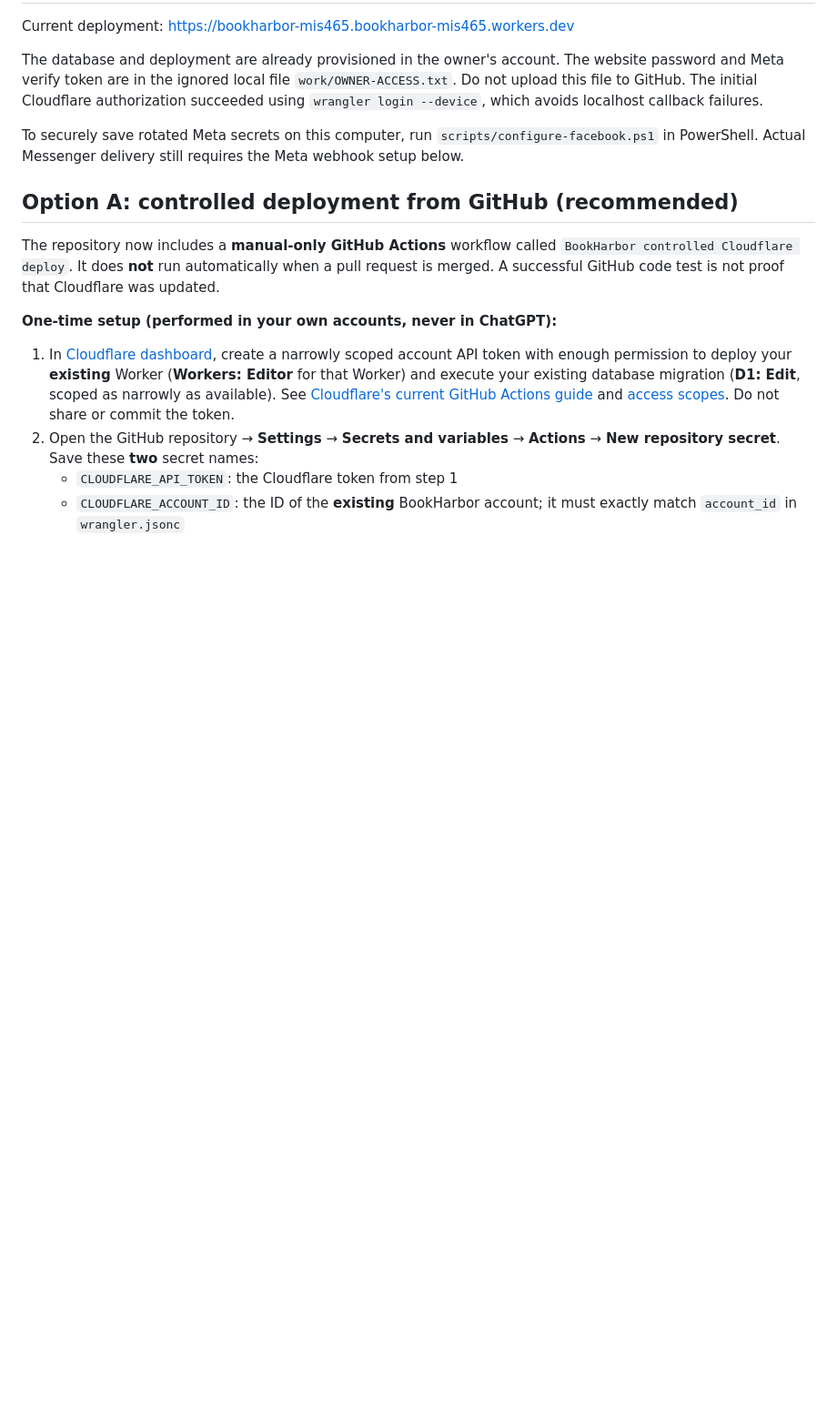
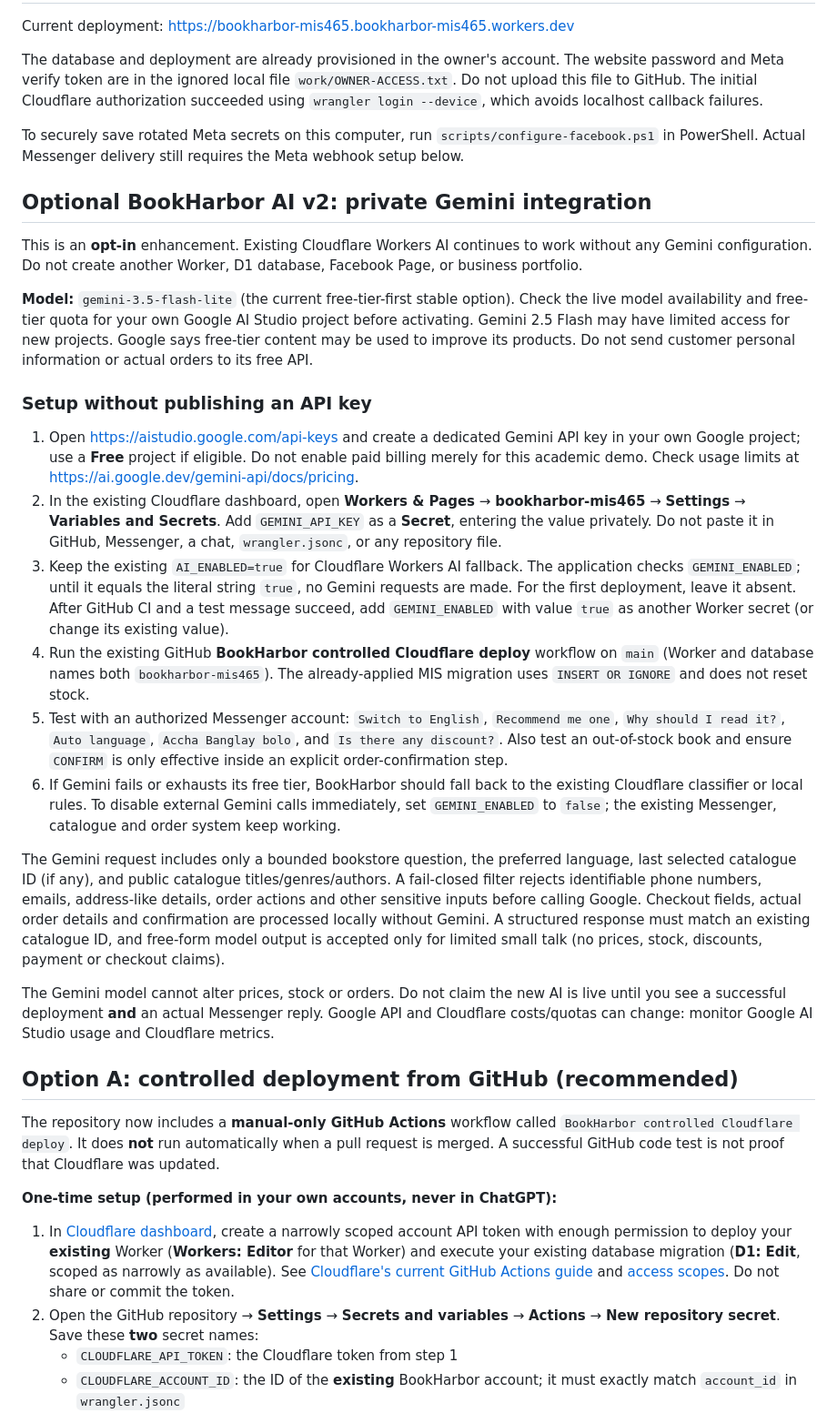
Before and after one commit to rishadamin001/bd-ai-sales-agent, a Markdown page: bookharbor/DEPLOYMENT.md, the part around the change. Shown at 91% size. Drawn GitHub-style; blank space fills up the shorter version.

Commit message:
docs(bookharbor): private Gemini opt-in, free-tier review and safe rollout steps

```diff
--- a/bookharbor/DEPLOYMENT.md
+++ b/bookharbor/DEPLOYMENT.md
@@ -5,6 +5,65 @@ Current deployment: https://bookharbor-mis465.bookharbor-mis465.workers.dev
 The database and deployment are already provisioned in the owner's account. The website password and Meta verify token are in the ignored local file `work/OWNER-ACCESS.txt`. Do not upload this file to GitHub. The initial Cloudflare authorization succeeded using `wrangler login --device`, which avoids localhost callback failures.
 
 To securely save rotated Meta secrets on this computer, run `scripts/configure-facebook.ps1` in PowerShell. Actual Messenger delivery still requires the Meta webhook setup below.
+
+## Optional BookHarbor AI v2: private Gemini integration
+
+This is an **opt-in** enhancement. Existing Cloudflare Workers AI continues
+to work without any Gemini configuration. Do not create another Worker, D1
+database, Facebook Page, or business portfolio.
+
+**Model:** `gemini-3.5-flash-lite` (the current free-tier-first stable
+option). Check the live model availability and free-tier quota for your own
+Google AI Studio project before activating. Gemini 2.5 Flash may have
+limited access for new projects. Google says free-tier content may be used to
+improve its products. Do not send customer personal information or actual
+orders to its free API.
+
+### Setup without publishing an API key
+
+1. Open <https://aistudio.google.com/api-keys> and create a dedicated Gemini
+   API key in your own Google project; use a **Free** project if eligible.
+   Do not enable paid billing merely for this academic demo. Check usage
+   limits at <https://ai.google.dev/gemini-api/docs/pricing>.
+2. In the existing Cloudflare dashboard, open **Workers & Pages** →
+   **bookharbor-mis465** → **Settings** → **Variables and Secrets**.
+   Add `GEMINI_API_KEY` as a **Secret**, entering the value privately.
+   Do not paste it in GitHub, Messenger, a chat, `wrangler.jsonc`, or any
+   repository file.
+3. Keep the existing `AI_ENABLED=true` for Cloudflare Workers AI fallback.
+   The application checks `GEMINI_ENABLED`; until it equals the literal
+   string `true`, no Gemini requests are made. For the first deployment,
+   leave it absent. After GitHub CI and a test message succeed, add
+   `GEMINI_ENABLED` with value `true` as another Worker secret
+   (or change its existing value).
+4. Run the existing GitHub **BookHarbor controlled Cloudflare deploy**
+   workflow on `main` (Worker and database names both
+   `bookharbor-mis465`). The already-applied MIS migration uses
+   `INSERT OR IGNORE` and does not reset stock.
+5. Test with an authorized Messenger account: `Switch to English`,
+   `Recommend me one`, `Why should I read it?`, `Auto language`,
+   `Accha Banglay bolo`, and `Is there any discount?`.
+   Also test an out-of-stock book and ensure `CONFIRM` is only effective
+   inside an explicit order-confirmation step.
+6. If Gemini fails or exhausts its free tier, BookHarbor should fall back to
+   the existing Cloudflare classifier or local rules. To disable external
+   Gemini calls immediately, set `GEMINI_ENABLED` to `false`; the
+   existing Messenger, catalogue and order system keep working.
+
+The Gemini request includes only a bounded bookstore question, the
+preferred language, last selected catalogue ID (if any), and public
+catalogue titles/genres/authors. A fail-closed filter rejects identifiable
+phone numbers, emails, address-like details, order actions and other
+sensitive inputs before calling Google. Checkout fields, actual order
+details and confirmation are processed locally without Gemini. A structured
+response must match an existing catalogue ID, and free-form model output
+is accepted only for limited small talk (no prices, stock, discounts,
+payment or checkout claims).
+
+The Gemini model cannot alter prices, stock or orders. Do not claim the
+new AI is live until you see a successful deployment **and** an actual
+Messenger reply. Google API and Cloudflare costs/quotas can change:
+monitor Google AI Studio usage and Cloudflare metrics.
 
 ## Option A: controlled deployment from GitHub (recommended)
 
```
